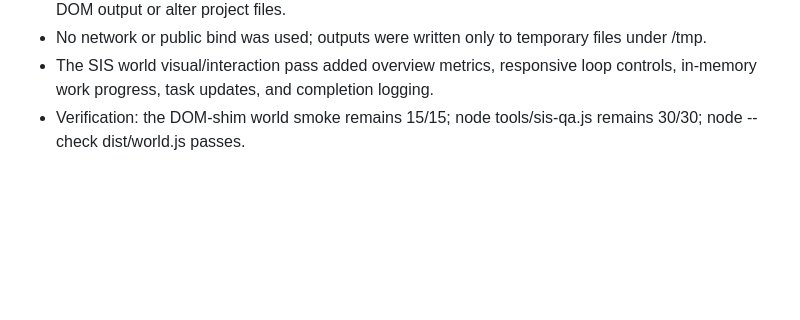
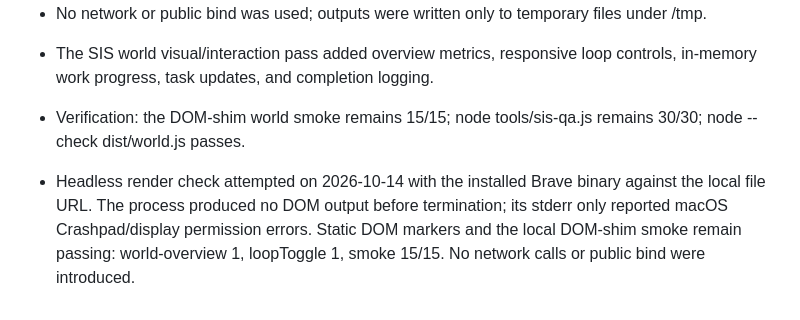
Before and after one commit to Spamman10p/super-intelligent-slave, a Markdown page: SIS-MAC-HANDOFF-2026-10-14.md, the part around the change. Rendered like a GitHub page; blank space fills up the shorter version.

Commit message:
Record SIS render verification attempt

```diff
--- a/SIS-MAC-HANDOFF-2026-10-14.md
+++ b/SIS-MAC-HANDOFF-2026-10-14.md
@@ -84,3 +84,5 @@ https://github.com/Spamman10p/super-intelligent-slave
 - No network or public bind was used; outputs were written only to temporary files under /tmp.
 - The SIS world visual/interaction pass added overview metrics, responsive loop controls, in-memory work progress, task updates, and completion logging.
 - Verification: the DOM-shim world smoke remains 15/15; node tools/sis-qa.js remains 30/30; node --check dist/world.js passes.
+
+- Headless render check attempted on 2026-10-14 with the installed Brave binary against the local file URL. The process produced no DOM output before termination; its stderr only reported macOS Crashpad/display permission errors. Static DOM markers and the local DOM-shim smoke remain passing: world-overview 1, loopToggle 1, smoke 15/15. No network calls or public bind were introduced.
```
